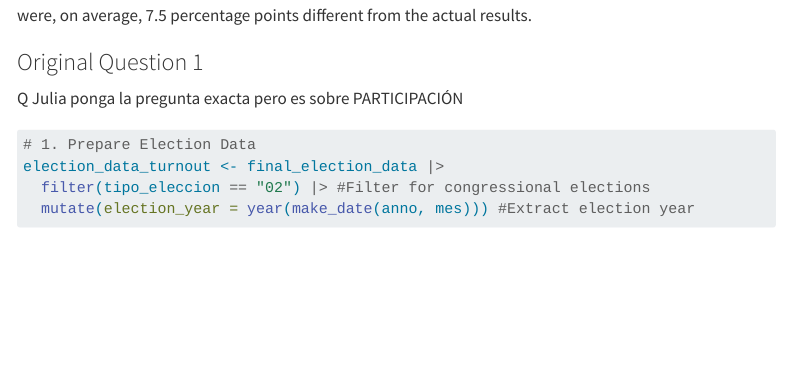
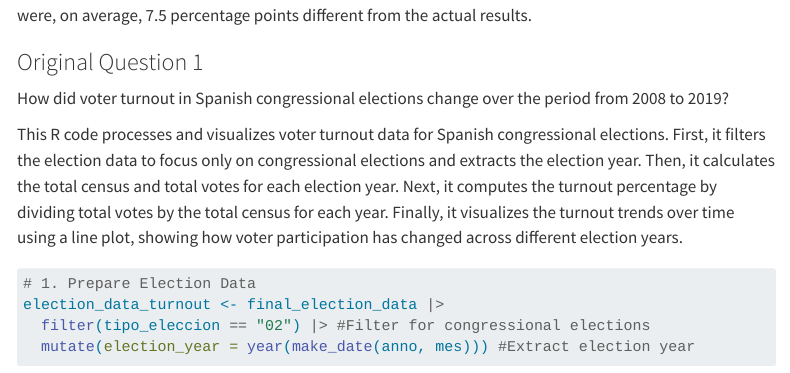
Before and after one commit to albavega22/GROUP-TASK---DATA-PROGRAMMING-, a Quarto document (group_10Enero.qmd): the page in a window 1100 px wide, from 1830 px down. Rendered offline with R 4.5, knitr and Pandoc in place of Quarto, with nearby package versions; some code elsewhere in the file could not run offline; menus at the side of the page are left out; long lines of code are wrapped.

Commit message:
Update group_10Enero.qmd
I put the description of original question 1

````diff
--- a/group_10Enero.qmd
+++ b/group_10Enero.qmd
@@ -803,7 +803,9 @@ print(head(worst_pollsters))
 And the worst were: MYWORD, HAMALGAMA MÉTRICA ans SW DEMOSCOPIA where the pollster's estimates were, on average, 7.5 percentage points different from the actual results.
 
 ### Original Question 1
-Q Julia ponga la pregunta exacta pero es sobre PARTICIPACIÓN
+How did voter turnout in Spanish congressional elections change over the period from 2008 to 2019?
+
+This R code processes and visualizes voter turnout data for Spanish congressional elections. First, it filters the election data to focus only on congressional elections and extracts the election year. Then, it calculates the total census and total votes for each election year. Next, it computes the turnout percentage by dividing total votes by the total census for each year. Finally, it visualizes the turnout trends over time using a line plot, showing how voter participation has changed across different election years.
 
 ```{r}
 #| code-fold: true
````
